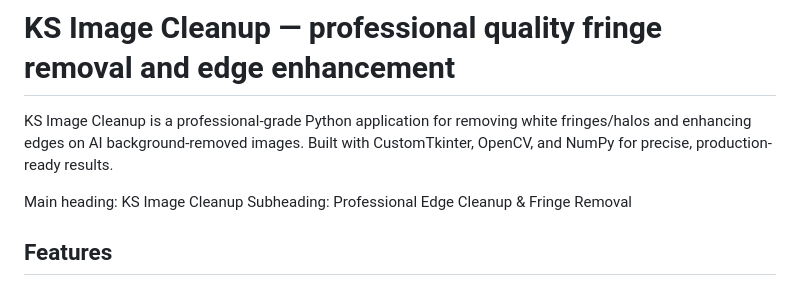
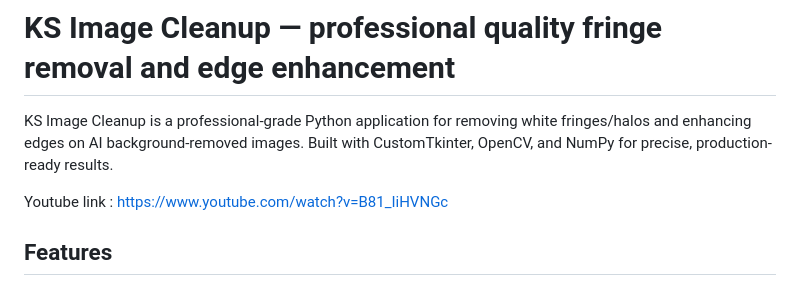
Before and after one commit to jony100200/-Kalponic-Studio-Toolbox-, a Markdown page: Apps/Batch-cleanup tool/README.md, the part around the change. Drawn GitHub-style.

```diff
--- a/Apps/Batch-cleanup tool/README.md
+++ b/Apps/Batch-cleanup tool/README.md
@@ -2,8 +2,7 @@
 
 KS Image Cleanup is a professional-grade Python application for removing white fringes/halos and enhancing edges on AI background-removed images. Built with CustomTkinter, OpenCV, and NumPy for precise, production-ready results.
 
-Main heading: KS Image Cleanup
-Subheading: Professional Edge Cleanup & Fringe Removal
+Youtube link : https://www.youtube.com/watch?v=B81_IiHVNGc
 
 ## Features
 
```
